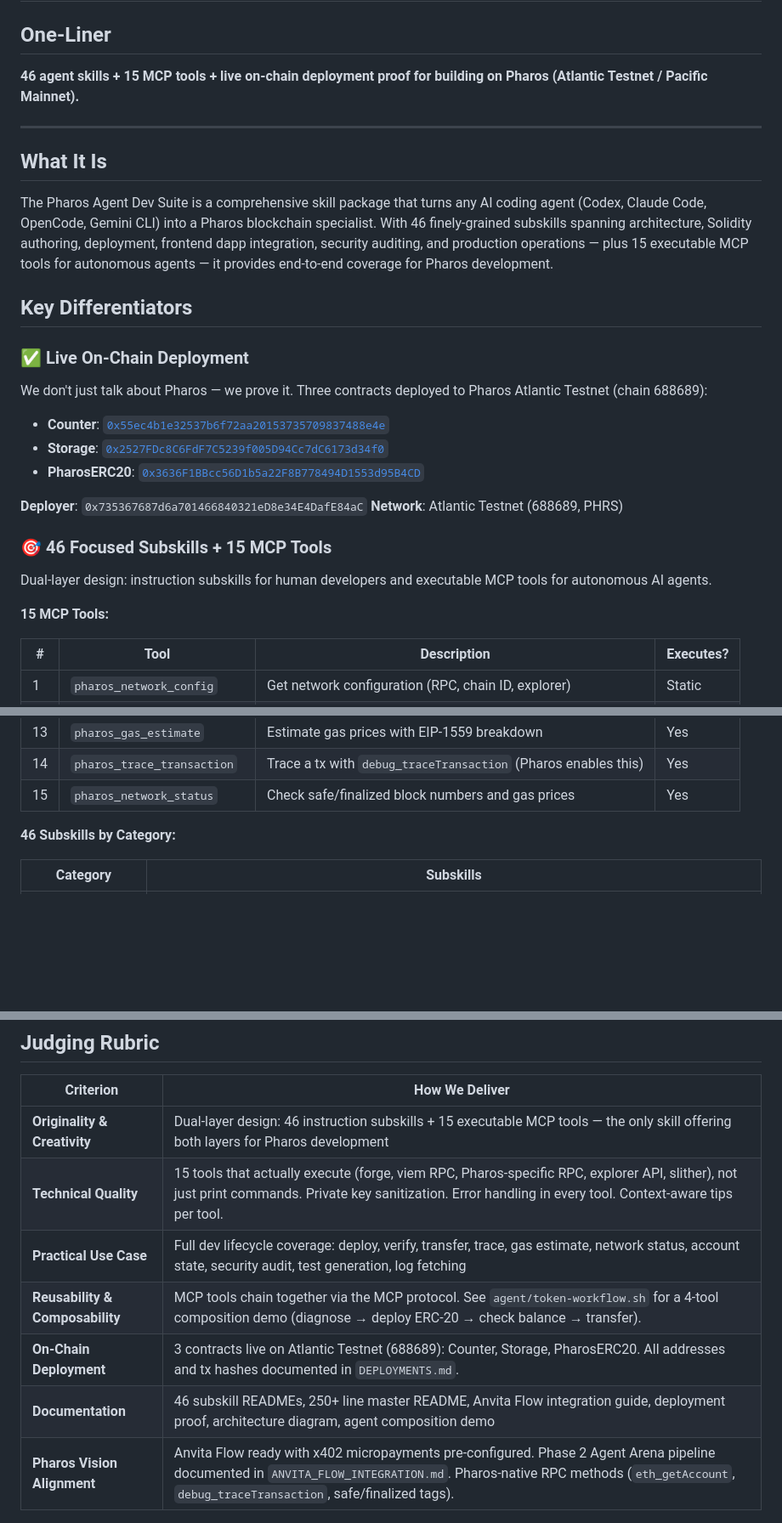
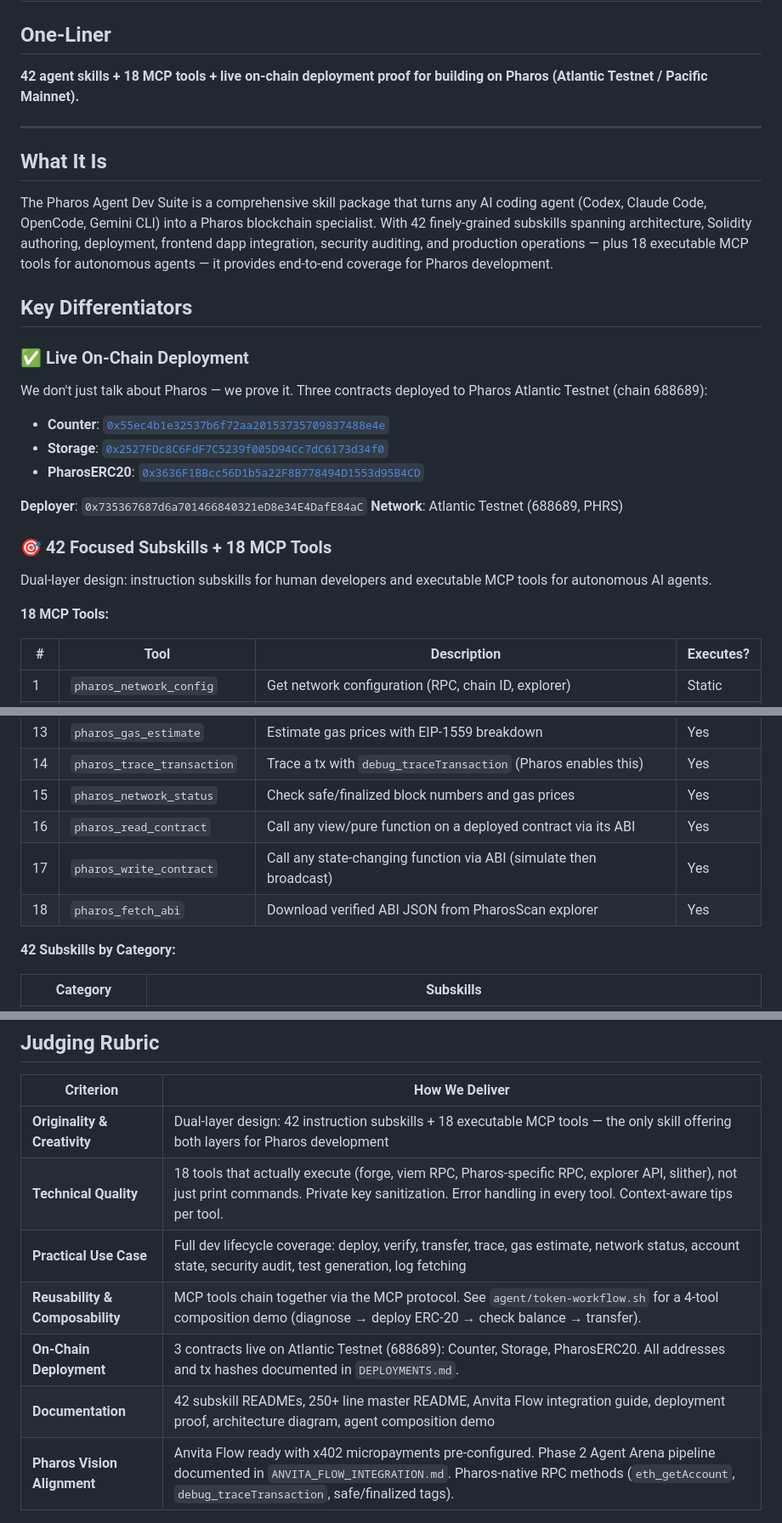
Before and after one commit to tejas0111/Pharos, a Markdown page: docs/submission.md, 3 parts joined by grey strips. Shown at 85% size. GitHub-like rendering; blank space fills up the shorter version.

Commit message:
fix: link 3 explorer screenshots in submission.md, sync all stale 46→42 and 15→18 counts

```diff
--- a/docs/submission.md
+++ b/docs/submission.md
@@ -1,13 +1,13 @@
 # Pharos Agent Dev Suite
 
 ## One-Liner
-**46 agent skills + 15 MCP tools + live on-chain deployment proof for building on Pharos (Atlantic Testnet / Pacific Mainnet).**
+**42 agent skills + 18 MCP tools + live on-chain deployment proof for building on Pharos (Atlantic Testnet / Pacific Mainnet).**
 
 ---
 
 ## What It Is
 
-The Pharos Agent Dev Suite is a comprehensive skill package that turns any AI coding agent (Codex, Claude Code, OpenCode, Gemini CLI) into a Pharos blockchain specialist. With 46 finely-grained subskills spanning architecture, Solidity authoring, deployment, frontend dapp integration, security auditing, and production operations — plus 15 executable MCP tools for autonomous agents — it provides end-to-end coverage for Pharos development.
+The Pharos Agent Dev Suite is a comprehensive skill package that turns any AI coding agent (Codex, Claude Code, OpenCode, Gemini CLI) into a Pharos blockchain specialist. With 42 finely-grained subskills spanning architecture, Solidity authoring, deployment, frontend dapp integration, security auditing, and production operations — plus 18 executable MCP tools for autonomous agents — it provides end-to-end coverage for Pharos development.
 
 ## Key Differentiators
 
@@ -21,11 +21,11 @@ We don't just talk about Pharos — we prove it. Three contracts deployed to Pha
 **Deployer**: `0x735367687d6a701466840321eD8e34E4DafE84aC`
 **Network**: Atlantic Testnet (688689, PHRS)
 
-### 🎯 46 Focused Subskills + 15 MCP Tools
+### 🎯 42 Focused Subskills + 18 MCP Tools
 
 Dual-layer design: instruction subskills for human developers and executable MCP tools for autonomous AI agents.
 
-**15 MCP Tools:**
+**18 MCP Tools:**
 
 | # | Tool | Description | Executes? |
 |---|------|-------------|-----------|
@@ -44,8 +44,11 @@ Dual-layer design: instruction subskills for human developers and executable MCP
 | 13 | `pharos_gas_estimate` | Estimate gas prices with EIP-1559 breakdown | Yes |
 | 14 | `pharos_trace_transaction` | Trace a tx with `debug_traceTransaction` (Pharos enables this) | Yes |
 | 15 | `pharos_network_status` | Check safe/finalized block numbers and gas prices | Yes |
+| 16 | `pharos_read_contract` | Call any view/pure function on a deployed contract via its ABI | Yes |
+| 17 | `pharos_write_contract` | Call any state-changing function via ABI (simulate then broadcast) | Yes |
+| 18 | `pharos_fetch_abi` | Download verified ABI JSON from PharosScan explorer | Yes |
 
-**46 Subskills by Category:**
+**42 Subskills by Category:**
 
 | Category | Subskills |
 |---|---|
@@ -159,12 +162,12 @@ DEPLOYMENTS.md             # Live on-chain deployment proof
 
 | Criterion | How We Deliver |
 |---|---|
-| **Originality & Creativity** | Dual-layer design: 46 instruction subskills + 15 executable MCP tools — the only skill offering both layers for Pharos development |
-| **Technical Quality** | 15 tools that actually execute (forge, viem RPC, Pharos-specific RPC, explorer API, slither), not just print commands. Private key sanitization. Error handling in every tool. Context-aware tips per tool. |
+| **Originality & Creativity** | Dual-layer design: 42 instruction subskills + 18 executable MCP tools — the only skill offering both layers for Pharos development |
+| **Technical Quality** | 18 tools that actually execute (forge, viem RPC, Pharos-specific RPC, explorer API, slither), not just print commands. Private key sanitization. Error handling in every tool. Context-aware tips per tool. |
 | **Practical Use Case** | Full dev lifecycle coverage: deploy, verify, transfer, trace, gas estimate, network status, account state, security audit, test generation, log fetching |
 | **Reusability & Composability** | MCP tools chain together via the MCP protocol. See `agent/token-workflow.sh` for a 4-tool composition demo (diagnose → deploy ERC-20 → check balance → transfer). |
 | **On-Chain Deployment** | 3 contracts live on Atlantic Testnet (688689): Counter, Storage, PharosERC20. All addresses and tx hashes documented in `DEPLOYMENTS.md`. |
-| **Documentation** | 46 subskill READMEs, 250+ line master README, Anvita Flow integration guide, deployment proof, architecture diagram, agent composition demo |
+| **Documentation** | 42 subskill READMEs, 250+ line master README, Anvita Flow integration guide, deployment proof, architecture diagram, agent composition demo |
 | **Pharos Vision Alignment** | Anvita Flow ready with x402 micropayments pre-configured. Phase 2 Agent Arena pipeline documented in `ANVITA_FLOW_INTEGRATION.md`. Pharos-native RPC methods (`eth_getAccount`, `debug_traceTransaction`, safe/finalized tags). |
 
 ## Quick Demo
```
Also changed, not shown: other parts of docs/submission.md (+13 -7 lines).
